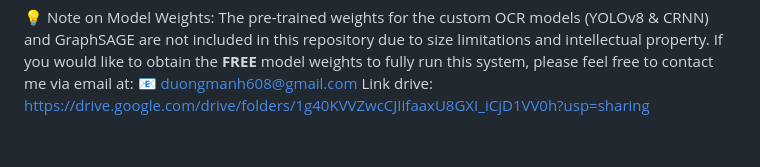
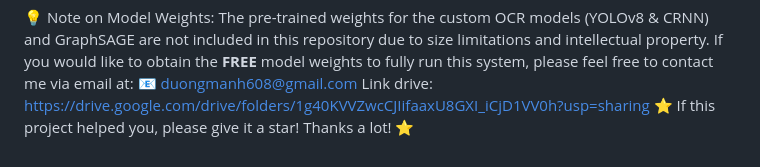
Before and after one commit to duongmanh27/Vietnam-Road-Traffic-Law-Chatbot, a Markdown page: README.md, the part around the change. GitHub-like rendering.

Commit message:
Add a note encouraging users to star the project

```diff
--- a/README.md
+++ b/README.md
@@ -121,3 +121,4 @@ Dương Mạnh AI / Data Engineer Passionate about System Design, Graph Database
 The pre-trained weights for the custom OCR models (YOLOv8 & CRNN) and GraphSAGE are not included in this repository due to size limitations and intellectual property. If you would like to obtain the **FREE** model weights to fully run this system, please feel free to contact me via email at:
 📧 duongmanh608@gmail.com
 Link drive: https://drive.google.com/drive/folders/1g40KVVZwcCJIifaaxU8GXI_iCjD1VV0h?usp=sharing
+⭐️ If this project helped you, please give it a star! Thanks a lot! ⭐️
```
